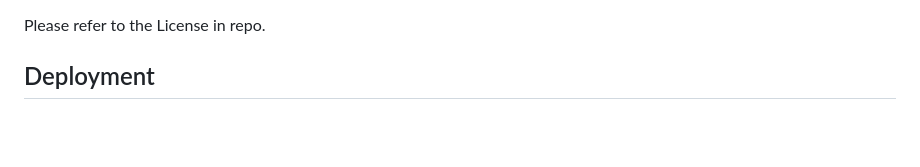
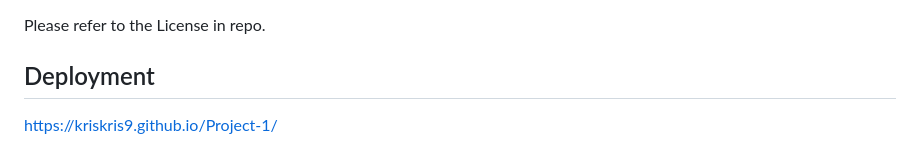
Before and after one commit to Kriskris9/GigGrabber-by-KAMJ, a Markdown page: README.md, the part around the change. Drawn GitHub-style; blank space fills up the shorter version.

Commit message:
added deployed link to README

```diff
--- a/README.md
+++ b/README.md
@@ -54,3 +54,5 @@ We would like to thank our instructor Brian for helping us set up the Spotify AP
 Please refer to the License in repo.
 
 ## Deployment
+
+https://kriskris9.github.io/Project-1/
```
